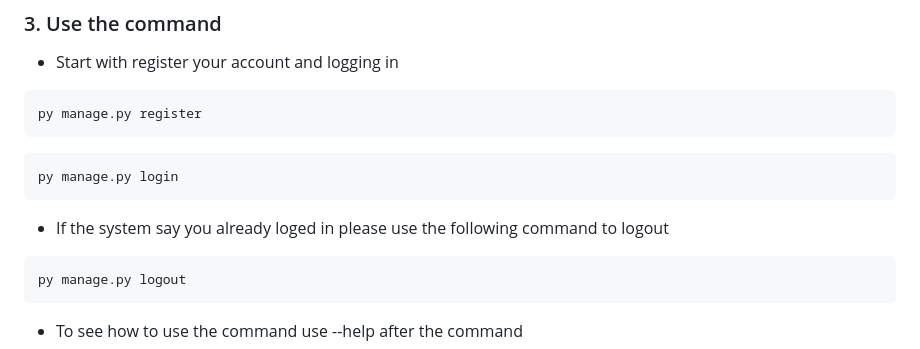
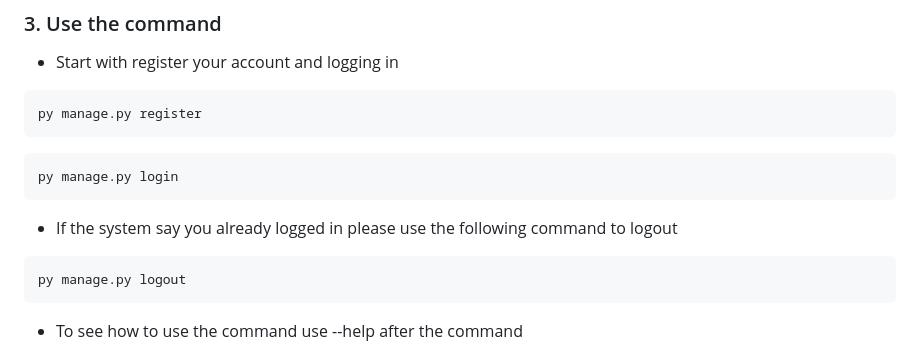
Before and after one commit to JimHok/FavLinks, a Markdown page: readme.md, the part around the change. Rendered like a GitHub page.

````diff
--- a/readme.md
+++ b/readme.md
@@ -139,7 +139,7 @@ py manage.py register
 py manage.py login
 ```
 
-- If the system say you already loged in please use the following command to logout
+- If the system say you already logged in please use the following command to logout
 
 ```bash
 py manage.py logout
````
